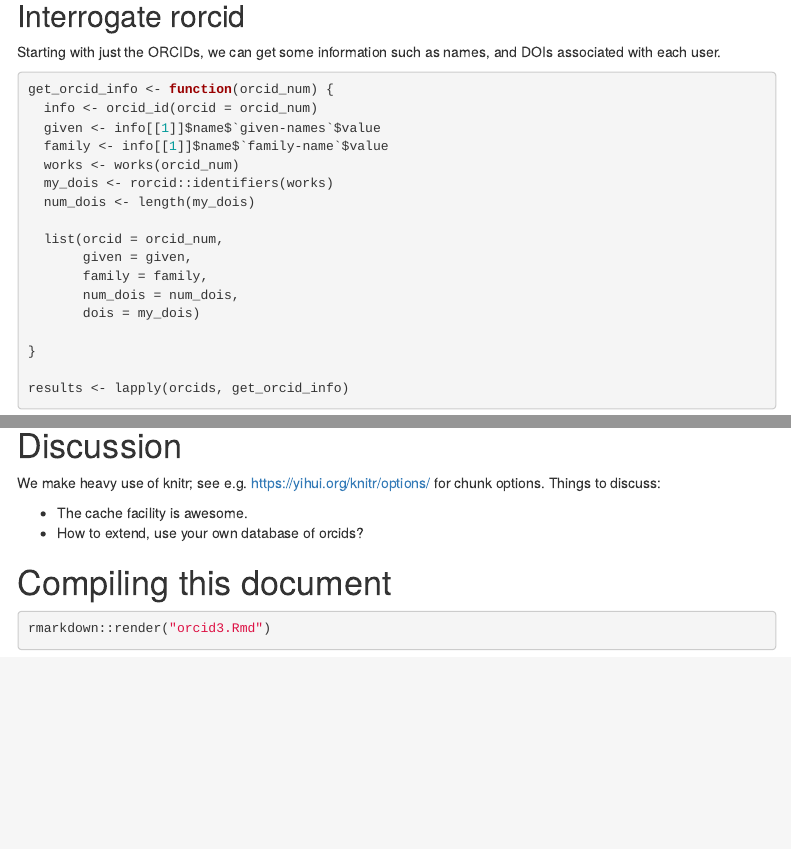
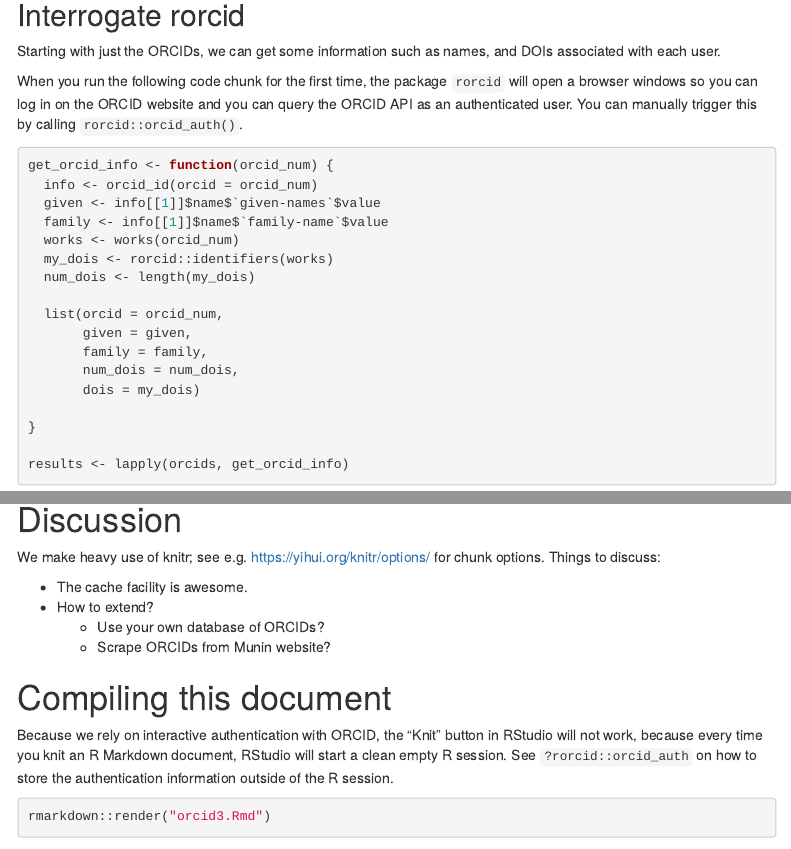
Before and after one commit to sje30/munin-R, an R Markdown document (rorcid/orcid3.Rmd): the page in a window 1100 px wide, from 670 px down before the commit and from 810 px down after it, so that both start at the same text, and a second part further down, joined at a grey line. Rendered offline with R 4.5, knitr and Pandoc, with nearby package versions; some code elsewhere in the file could not run offline; menus at the side of the page are left out.

Commit message:
add abstract and some explanations to case study
bit more consistent formatting of markdown

````diff
--- a/rorcid/orcid3.Rmd
+++ b/rorcid/orcid3.Rmd
@@ -3,3 +4,7 @@ title: "Rorcid databasing"
+  Case study from the pre-conference workshop "Introduction to R" at the 2020
+  Munin Conference on Scholarly Publishing.
+
+  https://site.uit.no/muninconf/pre-conference-workshop/
 output:
   html_document:
     toc: true
@@ -49,6 +55,12 @@ is the result of some inline R computation.)
 
 Starting with just the ORCIDs, we can get some information such as
 names, and DOIs associated with each user.
+
+When you run the following code chunk for the first time, the
+package `rorcid` will open a browser windows so you can log in on
+the ORCID website and you can query the ORCID API as an
+authenticated user. You can manually trigger this by calling
+`rorcid::orcid_auth()`.
 
 ```{r read_records}
 get_orcid_info <- function(orcid_num) {
@@ -121,15 +132,22 @@ print(b)
 
 # Discussion
 
-
 We make heavy use of knitr; see
 e.g. <https://yihui.org/knitr/options/> for chunk options.  Things to
 discuss:
 
 - The cache facility is awesome.
-- How to extend, use your own database of orcids?
+- How to extend?
+  - Use your own database of ORCIDs?
+  - Scrape ORCIDs from Munin website?
 
 # Compiling this document
+
+Because we rely on interactive authentication with ORCID, the "Knit" button
+in RStudio will not work, because every time you knit an R Markdown
+document, RStudio will start a clean empty R session.  See
+`?rorcid::orcid_auth` on how to store the authentication information
+outside of the R session.
 
 ```{r compiling, include = TRUE, eval = FALSE}
 rmarkdown::render("orcid3.Rmd")
````
Also changed, not shown: rorcid/orcid3.Rmd (9 more changed lines).
